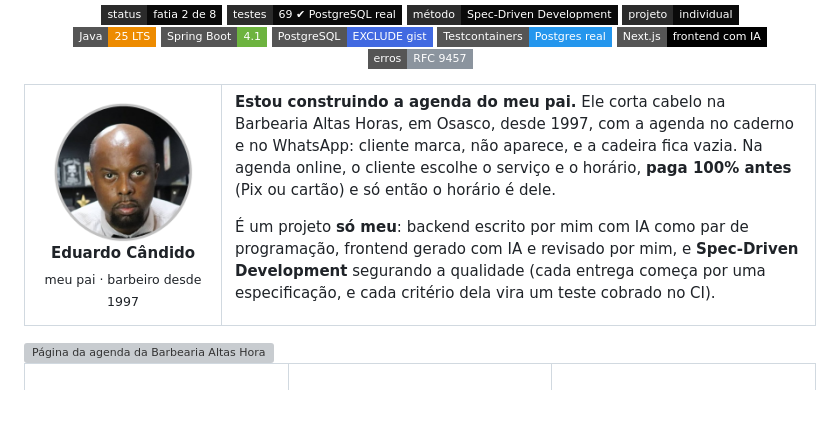
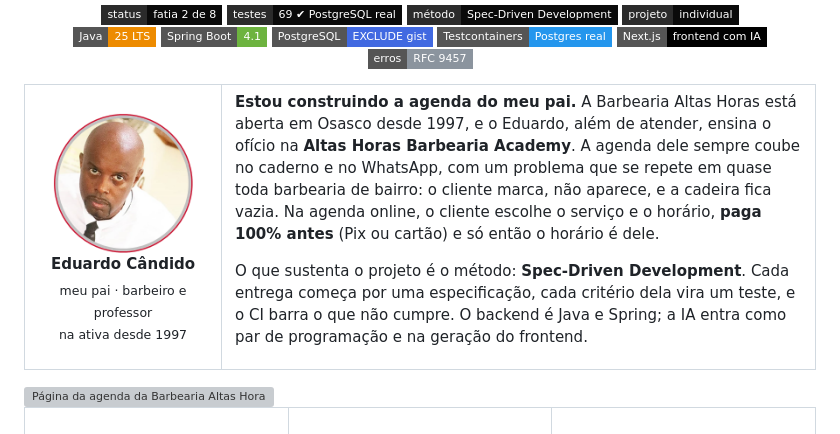
Before and after one commit to k3vinrich4rd/k3vinrich4rd, a Markdown page: README.md, the part around one of its changes. GitHub-like rendering; pictures changed too: assets/barbearia/eduardo-candido-avatar.png; badges without logos; blank space fills up the shorter version; grey boxes are pictures that could not be loaded.

Commit message:
docs(perfil): barbearia com a Academy, o retrato novo e a identidade do salão
Co-Authored-By: Claude Fable 5.2 <noreply@anthropic.com>

```diff
--- a/README.md
+++ b/README.md
@@ -722,13 +722,13 @@ sequenceDiagram
 <tr>
 <td width="170" align="center" valign="top">
 <img src="assets/barbearia/eduardo-candido-avatar.png" width="140" alt="Eduardo Cândido, barbeiro da Altas Horas"/>
-<br/><b>Eduardo Cândido</b><br/><sub>meu pai · barbeiro desde 1997</sub>
+<br/><b>Eduardo Cândido</b><br/><sub>meu pai · barbeiro e professor<br/>na ativa desde 1997</sub>
 </td>
 <td valign="top">
 
-**Estou construindo a agenda do meu pai.** Ele corta cabelo na Barbearia Altas Horas, em Osasco, desde 1997, com a agenda no caderno e no WhatsApp: cliente marca, não aparece, e a cadeira fica vazia. Na agenda online, o cliente escolhe o serviço e o horário, **paga 100% antes** (Pix ou cartão) e só então o horário é dele.
-
-É um projeto **só meu**: backend escrito por mim com IA como par de programação, frontend gerado com IA e revisado por mim, e **Spec-Driven Development** segurando a qualidade (cada entrega começa por uma especificação, e cada critério dela vira um teste cobrado no CI).
+**Estou construindo a agenda do meu pai.** A Barbearia Altas Horas está aberta em Osasco desde 1997, e o Eduardo, além de atender, ensina o ofício na **Altas Horas Barbearia Academy**. A agenda dele sempre coube no caderno e no WhatsApp, com um problema que se repete em quase toda barbearia de bairro: o cliente marca, não aparece, e a cadeira fica vazia. Na agenda online, o cliente escolhe o serviço e o horário, **paga 100% antes** (Pix ou cartão) e só então o horário é dele.
+
+O que sustenta o projeto é o método: **Spec-Driven Development**. Cada entrega começa por uma especificação, cada critério dela vira um teste, e o CI barra o que não cumpre. O backend é Java e Spring; a IA entra como par de programação e na geração do frontend.
 
 </td>
 </tr>
```
Also changed, not shown: other parts of README.md (+1 -1 lines), 2 other files.
